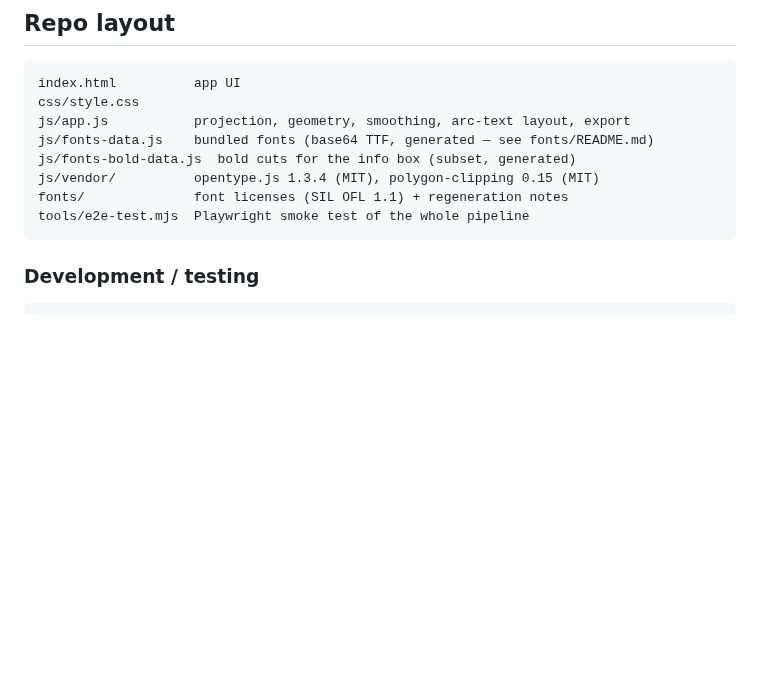
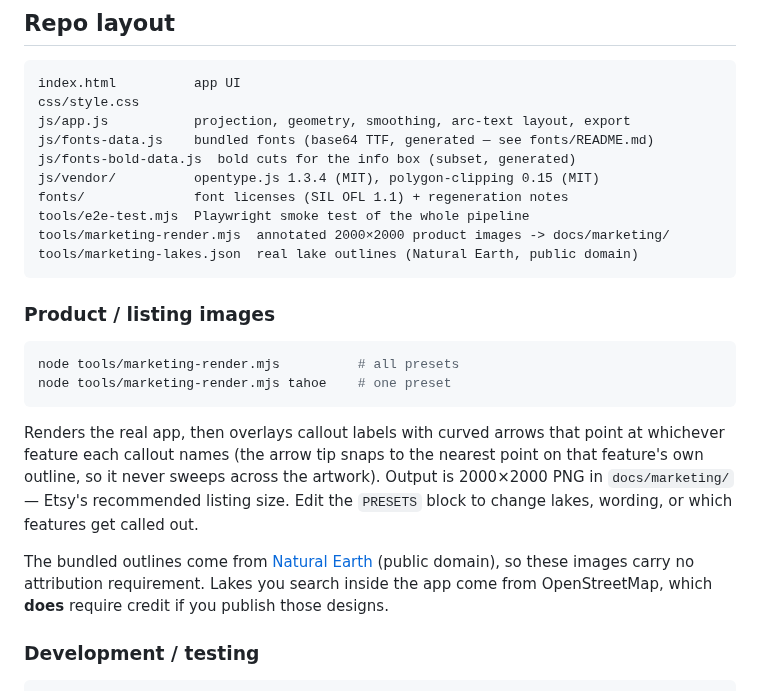
Before and after one commit to brandonsroberts1-oss/Lake-Map-Creator, a Markdown page: README.md, the part around the change. Rendered like a GitHub page; blank space fills up the shorter version.

````diff
--- a/README.md
+++ b/README.md
@@ -152,7 +152,28 @@ js/fonts-bold-data.js  bold cuts for the info box (subset, generated)
 js/vendor/          opentype.js 1.3.4 (MIT), polygon-clipping 0.15 (MIT)
 fonts/              font licenses (SIL OFL 1.1) + regeneration notes
 tools/e2e-test.mjs  Playwright smoke test of the whole pipeline
+tools/marketing-render.mjs  annotated 2000×2000 product images -> docs/marketing/
+tools/marketing-lakes.json  real lake outlines (Natural Earth, public domain)
 ```
+
+### Product / listing images
+
+```bash
+node tools/marketing-render.mjs          # all presets
+node tools/marketing-render.mjs tahoe    # one preset
+```
+
+Renders the real app, then overlays callout labels with curved arrows that
+point at whichever feature each callout names (the arrow tip snaps to the
+nearest point on that feature's own outline, so it never sweeps across the
+artwork). Output is 2000×2000 PNG in `docs/marketing/` — Etsy's recommended
+listing size. Edit the `PRESETS` block to change lakes, wording, or which
+features get called out.
+
+The bundled outlines come from [Natural Earth](https://www.naturalearthdata.com/)
+(public domain), so these images carry no attribution requirement. Lakes you
+search inside the app come from OpenStreetMap, which **does** require credit
+if you publish those designs.
 
 ### Development / testing
 
````
Also changed, not shown: docs/marketing/listing-3-line-art.png (added), 5 other files.
